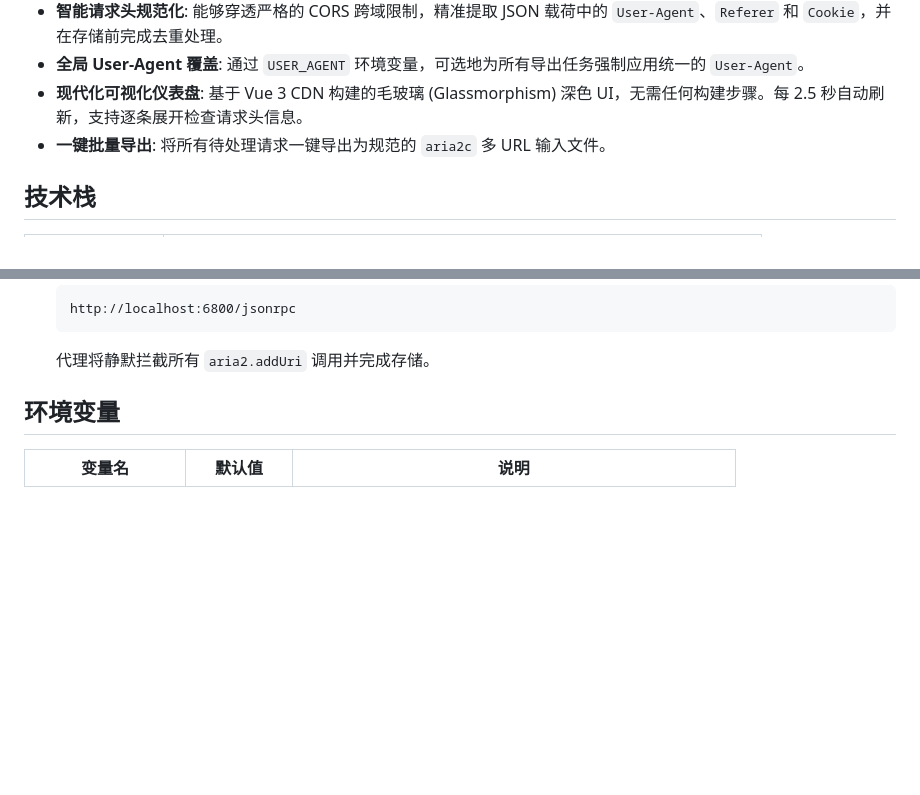
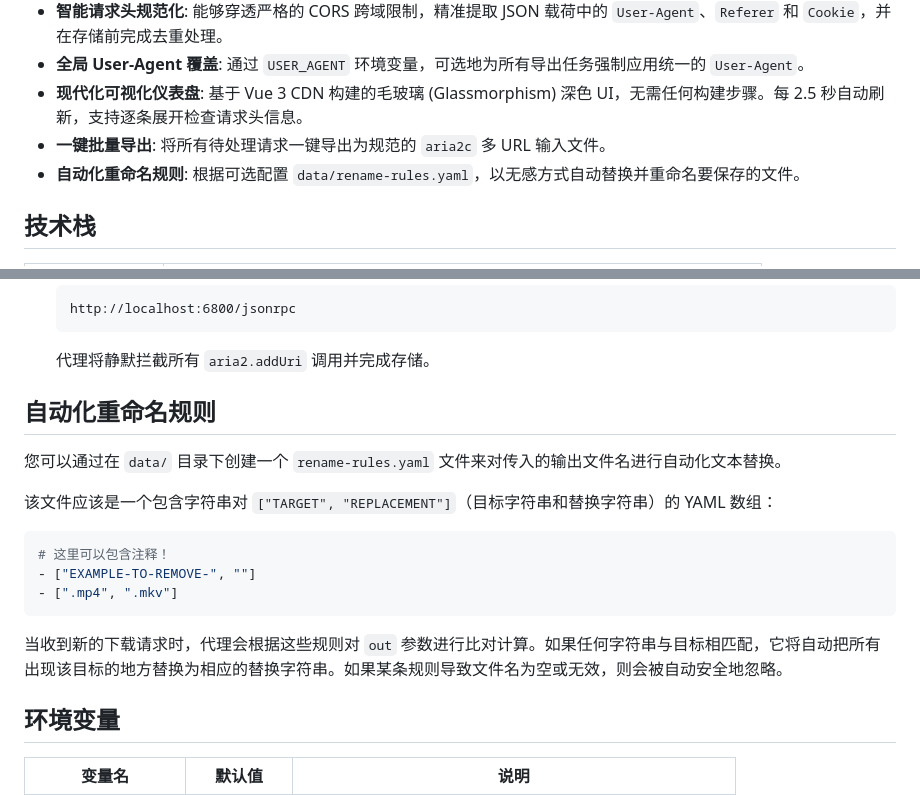
Before and after one commit to windix/aria-proxy, a Markdown page: README_zh.md, 2 parts joined by grey strips. Rendered like a GitHub page; blank space fills up the shorter version.

Commit message:
docs: add bilingual renaming documentation and update agent rules

````diff
--- a/README_zh.md
+++ b/README_zh.md
@@ -14,6 +14,7 @@
 - **全局 User-Agent 覆盖**: 通过 `USER_AGENT` 环境变量，可选地为所有导出任务强制应用统一的 `User-Agent`。
 - **现代化可视化仪表盘**: 基于 Vue 3 CDN 构建的毛玻璃 (Glassmorphism) 深色 UI，无需任何构建步骤。每 2.5 秒自动刷新，支持逐条展开检查请求头信息。
 - **一键批量导出**: 将所有待处理请求一键导出为规范的 `aria2c` 多 URL 输入文件。
+- **自动化重命名规则**: 根据可选配置 `data/rename-rules.yaml`，以无感方式自动替换并重命名要保存的文件。
 
 ## 技术栈
 
@@ -62,6 +63,20 @@
    http://localhost:6800/jsonrpc
    ```
    代理将静默拦截所有 `aria2.addUri` 调用并完成存储。
+
+## 自动化重命名规则
+
+您可以通过在 `data/` 目录下创建一个 `rename-rules.yaml` 文件来对传入的输出文件名进行自动化文本替换。
+
+该文件应该是一个包含字符串对 `["TARGET", "REPLACEMENT"]`（目标字符串和替换字符串）的 YAML 数组：
+
+```yaml
+# 这里可以包含注释！
+- ["EXAMPLE-TO-REMOVE-", ""]
+- [".mp4", ".mkv"]
+```
+
+当收到新的下载请求时，代理会根据这些规则对 `out` 参数进行比对计算。如果任何字符串与目标相匹配，它将自动把所有出现该目标的地方替换为相应的替换字符串。如果某条规则导致文件名为空或无效，则会被自动安全地忽略。
 
 ## 环境变量
 
````
Also changed, not shown: AGENTS.md (+8 -0 lines).
